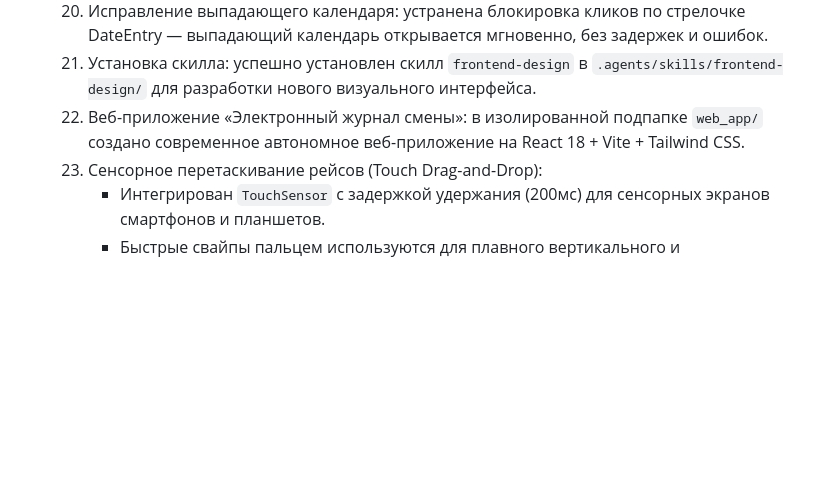
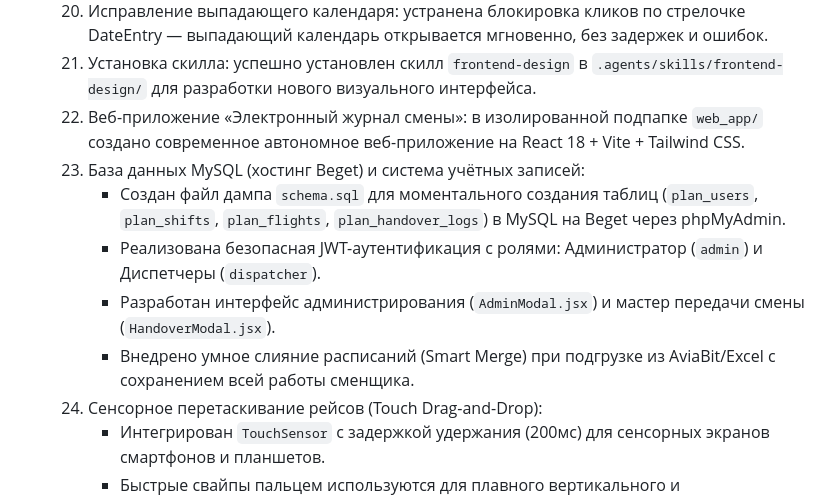
Before and after one commit to kekc85/plan, a Markdown page: State.md, the part around the change. GitHub-like rendering; blank space fills up the shorter version.

Commit message:
документация: фиксация перехода на MySQL (Beget) в State.md

```diff
--- a/State.md
+++ b/State.md
@@ -35,6 +35,11 @@
   20. Исправление выпадающего календаря: устранена блокировка кликов по стрелочке DateEntry — выпадающий календарь открывается мгновенно, без задержек и ошибок.
   21. Установка скилла: успешно установлен скилл `frontend-design` в `.agents/skills/frontend-design/` для разработки нового визуального интерфейса.
   22. Веб-приложение «Электронный журнал смены»: в изолированной подпапке `web_app/` создано современное автономное веб-приложение на React 18 + Vite + Tailwind CSS.
+  37. База данных MySQL (хостинг Beget) и система учётных записей:
+      - Создан файл дампа `schema.sql` для моментального создания таблиц (`plan_users`, `plan_shifts`, `plan_flights`, `plan_handover_logs`) в MySQL на Beget через phpMyAdmin.
+      - Реализована безопасная JWT-аутентификация с ролями: Администратор (`admin`) и Диспетчеры (`dispatcher`).
+      - Разработан интерфейс администрирования (`AdminModal.jsx`) и мастер передачи смены (`HandoverModal.jsx`).
+      - Внедрено умное слияние расписаний (Smart Merge) при подгрузке из AviaBit/Excel с сохранением всей работы сменщика.
   36. Сенсорное перетаскивание рейсов (Touch Drag-and-Drop):
       - Интегрирован `TouchSensor` с задержкой удержания (200мс) для сенсорных экранов смартфонов и планшетов.
       - Быстрые свайпы пальцем используются для плавного вертикального и горизонтального скролла, а удержание пальца на строке рейса активирует перетаскивание.
```
